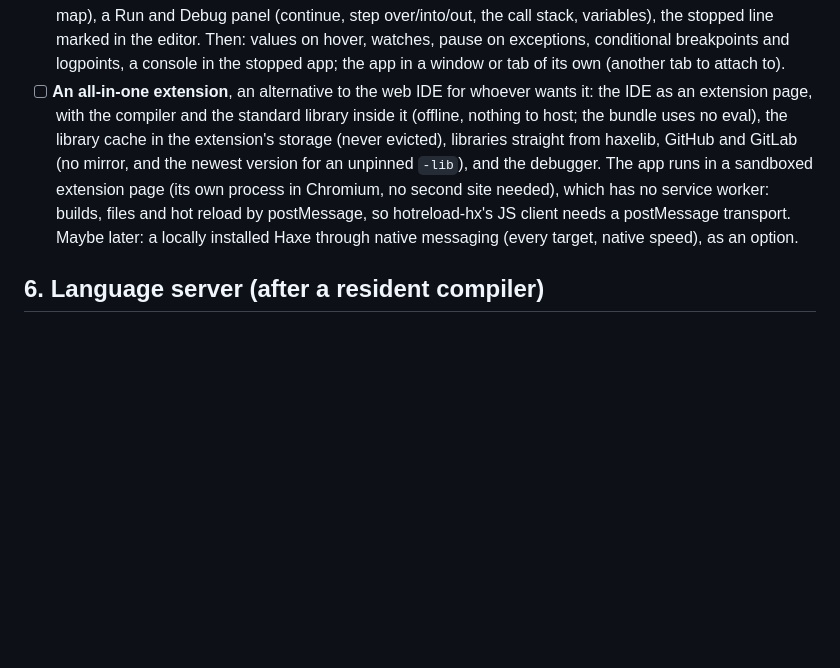
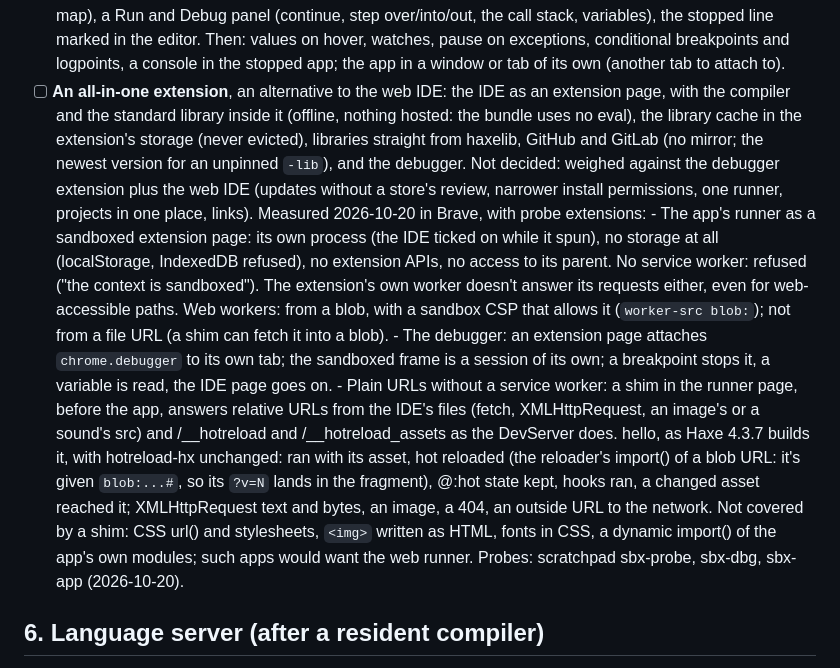
Before and after one commit to whirlinggizmo/webide-hx, a Markdown page: ROADMAP.md, the part around the change. GitHub-like rendering; blank space fills up the shorter version.

Commit message:
Roadmap: the all-in-one extension, with what was measured (the sandboxed runner, the debugger on it, the shim with hello and a hot reload); not decided

```diff
--- a/ROADMAP.md
+++ b/ROADMAP.md
@@ -244,16 +244,33 @@ Two, for two kinds of use:
       the editor. Then: values on hover, watches, pause on exceptions, conditional
       breakpoints and logpoints, a console in the stopped app; the app in a window or tab
       of its own (another tab to attach to).
-- [ ] **An all-in-one extension**, an alternative to the web IDE for whoever wants it: the
-      IDE as an extension page, with the compiler and the standard library inside it
-      (offline, nothing to host; the bundle uses no eval), the library cache in the
-      extension's storage (never evicted), libraries straight from haxelib, GitHub and
-      GitLab (no mirror, and the newest version for an unpinned `-lib`), and the debugger.
-      The app runs in a sandboxed extension page (its own process in Chromium, no second
-      site needed), which has no service worker: builds, files and hot reload by
-      postMessage, so hotreload-hx's JS client needs a postMessage transport. Maybe later:
-      a locally installed Haxe through native messaging (every target, native speed), as an
-      option.
+- [ ] **An all-in-one extension**, an alternative to the web IDE: the IDE as an extension
+      page, with the compiler and the standard library inside it (offline, nothing hosted:
+      the bundle uses no eval), the library cache in the extension's storage (never
+      evicted), libraries straight from haxelib, GitHub and GitLab (no mirror; the newest
+      version for an unpinned `-lib`), and the debugger. Not decided: weighed against the
+      debugger extension plus the web IDE (updates without a store's review, narrower
+      install permissions, one runner, projects in one place, links). Measured 2026-10-20 in
+      Brave, with probe extensions:
+      - The app's runner as a sandboxed extension page: its own process (the IDE ticked on
+        while it spun), no storage at all (localStorage, IndexedDB refused), no extension
+        APIs, no access to its parent. No service worker: refused ("the context is
+        sandboxed"). The extension's own worker doesn't answer its requests either, even
+        for web-accessible paths. Web workers: from a blob, with a sandbox CSP that allows
+        it (`worker-src blob:`); not from a file URL (a shim can fetch it into a blob).
+      - The debugger: an extension page attaches `chrome.debugger` to its own tab; the
+        sandboxed frame is a session of its own; a breakpoint stops it, a variable is read,
+        the IDE page goes on.
+      - Plain URLs without a service worker: a shim in the runner page, before the app,
+        answers relative URLs from the IDE's files (fetch, XMLHttpRequest, an image's or a
+        sound's src) and /__hotreload and /__hotreload_assets as the DevServer does. hello,
+        as Haxe 4.3.7 builds it, with hotreload-hx unchanged: ran with its asset, hot
+        reloaded (the reloader's import() of a blob URL: it's given `blob:...#`, so its
+        `?v=N` lands in the fragment), @:hot state kept, hooks ran, a changed asset reached
+        it; XMLHttpRequest text and bytes, an image, a 404, an outside URL to the network.
+        Not covered by a shim: CSS url() and stylesheets, `<img>` written as HTML, fonts in
+        CSS, a dynamic import() of the app's own modules; such apps would want the web runner.
+      Probes: scratchpad sbx-probe, sbx-dbg, sbx-app (2026-10-20).
 
 ## 6. Language server (after a resident compiler)
 
```
